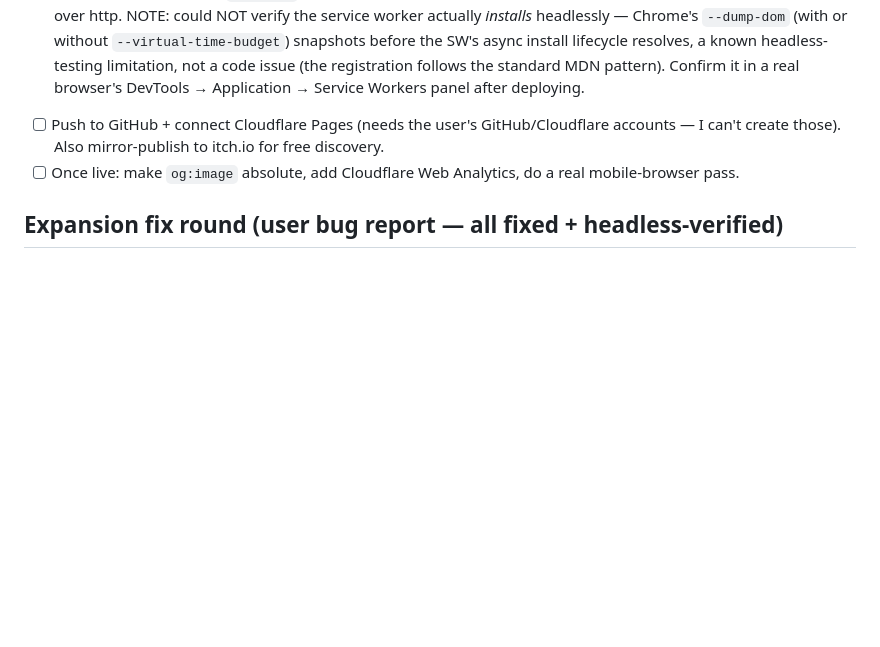
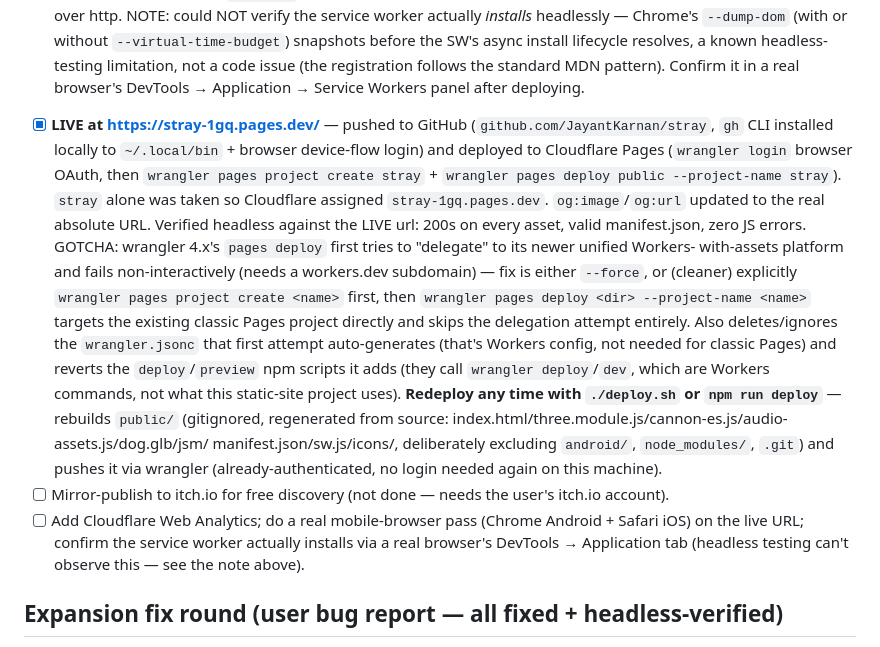
Before and after one commit to JayantKarnan/stray, a Markdown page: ROADMAP.md, the part around the change. Drawn GitHub-style; blank space fills up the shorter version.

Commit message:
Document the live Cloudflare Pages deployment in ROADMAP
Co-Authored-By: Claude Sonnet 5 <noreply@anthropic.com>

```diff
--- a/ROADMAP.md
+++ b/ROADMAP.md
@@ -194,9 +194,28 @@ Prepping STRAY for a $0 public web deploy (Cloudflare Pages free tier + itch.io,
       before the SW's async install lifecycle resolves, a known headless-testing limitation, not a code
       issue (the registration follows the standard MDN pattern). Confirm it in a real browser's
       DevTools → Application → Service Workers panel after deploying.
-- [ ] Push to GitHub + connect Cloudflare Pages (needs the user's GitHub/Cloudflare accounts — I can't
-      create those). Also mirror-publish to itch.io for free discovery.
-- [ ] Once live: make `og:image` absolute, add Cloudflare Web Analytics, do a real mobile-browser pass.
+- [x] **LIVE at https://stray-1gq.pages.dev/** — pushed to GitHub (`github.com/JayantKarnan/stray`,
+      `gh` CLI installed locally to `~/.local/bin` + browser device-flow login) and deployed to
+      Cloudflare Pages (`wrangler login` browser OAuth, then `wrangler pages project create stray` +
+      `wrangler pages deploy public --project-name stray`). `stray` alone was taken so Cloudflare
+      assigned `stray-1gq.pages.dev`. `og:image`/`og:url` updated to the real absolute URL. Verified
+      headless against the LIVE url: 200s on every asset, valid manifest.json, zero JS errors.
+      GOTCHA: wrangler 4.x's `pages deploy` first tries to "delegate" to its newer unified Workers-
+      with-assets platform and fails non-interactively (needs a workers.dev subdomain) — fix is either
+      `--force`, or (cleaner) explicitly `wrangler pages project create <name>` first, then
+      `wrangler pages deploy <dir> --project-name <name>` targets the existing classic Pages project
+      directly and skips the delegation attempt entirely. Also deletes/ignores the `wrangler.jsonc`
+      that first attempt auto-generates (that's Workers config, not needed for classic Pages) and
+      reverts the `deploy`/`preview` npm scripts it adds (they call `wrangler deploy`/`dev`, which are
+      Workers commands, not what this static-site project uses).
+      **Redeploy any time with `./deploy.sh` or `npm run deploy`** — rebuilds `public/` (gitignored,
+      regenerated from source: index.html/three.module.js/cannon-es.js/audio-assets.js/dog.glb/jsm/
+      manifest.json/sw.js/icons/, deliberately excluding `android/`, `node_modules/`, `.git`) and
+      pushes it via wrangler (already-authenticated, no login needed again on this machine).
+- [ ] Mirror-publish to itch.io for free discovery (not done — needs the user's itch.io account).
+- [ ] Add Cloudflare Web Analytics; do a real mobile-browser pass (Chrome Android + Safari iOS) on the
+      live URL; confirm the service worker actually installs via a real browser's DevTools → Application
+      tab (headless testing can't observe this — see the note above).
 
 ## Expansion fix round (user bug report — all fixed + headless-verified)
 (Blender MCP is NOT available in this environment, so models were upgraded procedurally in-engine —
```
